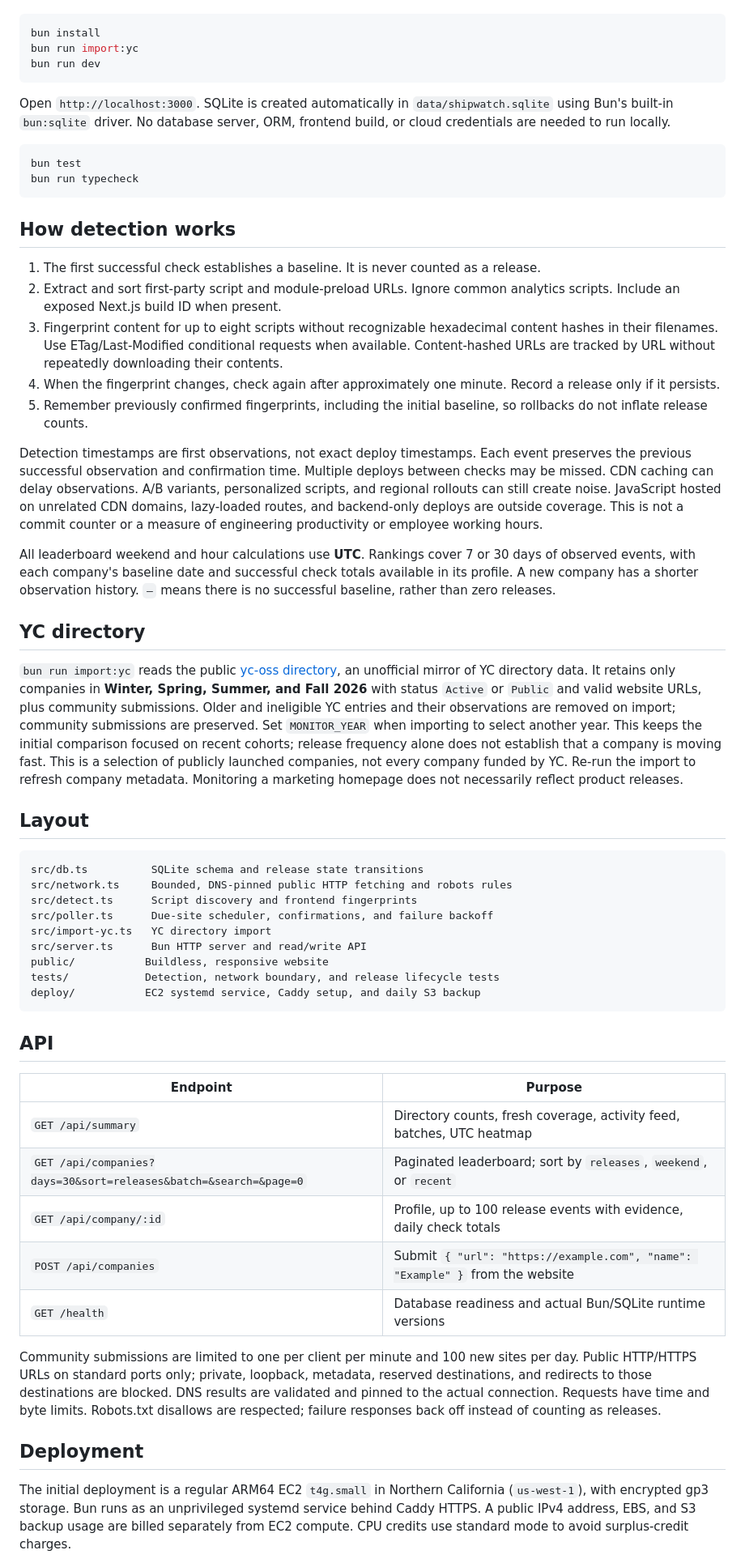
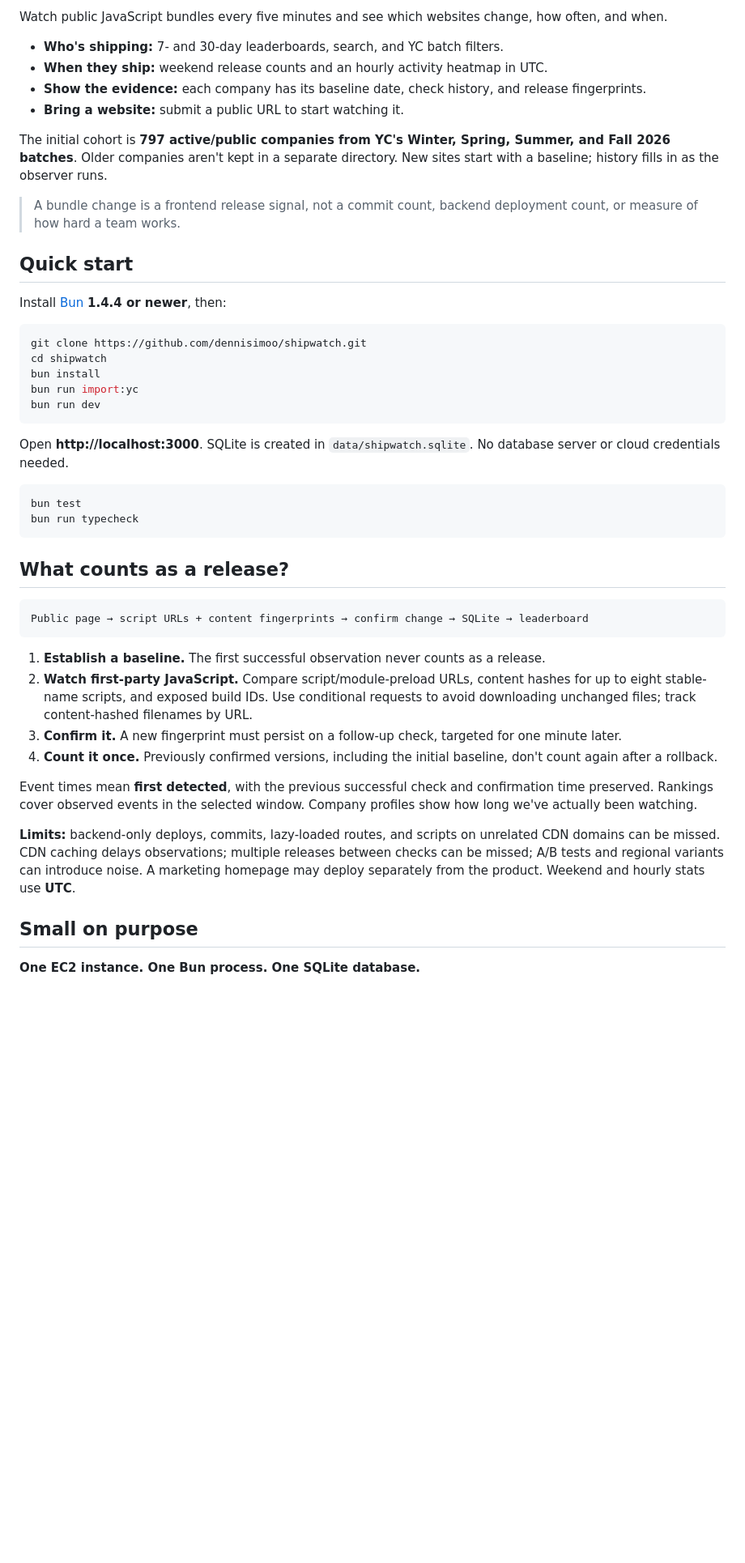
Before and after one commit to dennisimoo/shipwatch, a Markdown page: README.md, the part around the change printed below. Shown: that part at 81% size. GitHub-like rendering; blank space fills up the shorter version.

````diff
--- a/README.md
+++ b/README.md
@@ -8,60 +24,49 @@ Install [Bun](https://bun.sh) 1.4.4 or newer:
+Watch public JavaScript bundles every five minutes and see which websites change, how often, and when.
+
+- **Who's shipping:** 7- and 30-day leaderboards, search, and YC batch filters.
+- **When they ship:** weekend release counts and an hourly activity heatmap in UTC.
+- **Show the evidence:** each company has its baseline date, check history, and release fingerprints.
+- **Bring a website:** submit a public URL to start watching it.
+
+The initial cohort is **797 active/public companies from YC's Winter, Spring, Summer, and Fall 2026 batches**. Older companies aren't kept in a separate directory. New sites start with a baseline; history fills in as the observer runs.
+
+> A bundle change is a frontend release signal, not a commit count, backend deployment count, or measure of how hard a team works.
+
+## Quick start
+
+Install [Bun](https://bun.sh) **1.4.4 or newer**, then:
 
 ```sh
+git clone https://github.com/dennisimoo/shipwatch.git
+cd shipwatch
 bun install
 bun run import:yc
 bun run dev
 ```
 
-Open `http://localhost:3000`. SQLite is created automatically in `data/shipwatch.sqlite` using Bun's built-in `bun:sqlite` driver. No database server, ORM, frontend build, or cloud credentials are needed to run locally.
+Open **http://localhost:3000**. SQLite is created in `data/shipwatch.sqlite`. No database server or cloud credentials needed.
 
 ```sh
 bun test
 bun run typecheck
 ```
 
-## How detection works
-
-1. The first successful check establishes a baseline. It is never counted as a release.
-2. Extract and sort first-party script and module-preload URLs. Ignore common analytics scripts. Include an exposed Next.js build ID when present.
-3. Fingerprint content for up to eight scripts without recognizable hexadecimal content hashes in their filenames. Use ETag/Last-Modified conditional requests when available. Content-hashed URLs are tracked by URL without repeatedly downloading their contents.
-4. When the fingerprint changes, check again after approximately one minute. Record a release only if it persists.
-5. Remember previously confirmed fingerprints, including the initial baseline, so rollbacks do not inflate release counts.
-
-Detection timestamps are first observations, not exact deploy timestamps. Each event preserves the previous successful observation and confirmation time. Multiple deploys between checks may be missed. CDN caching can delay observations. A/B variants, personalized scripts, and regional rollouts can still create noise. JavaScript hosted on unrelated CDN domains, lazy-loaded routes, and backend-only deploys are outside coverage. This is not a commit counter or a measure of engineering productivity or employee working hours.
-
-All leaderboard weekend and hour calculations use **UTC**. Rankings cover 7 or 30 days of observed events, with each company's baseline date and successful check totals available in its profile. A new company has a shorter observation history. `—` means there is no successful baseline, rather than zero releases.
-
-## YC directory
-
-`bun run import:yc` reads the public [yc-oss directory](https://github.com/yc-oss/api), an unofficial mirror of YC directory data. It retains only companies in **Winter, Spring, Summer, and Fall 2026** with status `Active` or `Public` and valid website URLs, plus community submissions. Older and ineligible YC entries and their observations are removed on import; community submissions are preserved. Set `MONITOR_YEAR` when importing to select another year. This keeps the initial comparison focused on recent cohorts; release frequency alone does not establish that a company is moving fast. This is a selection of publicly launched companies, not every company funded by YC. Re-run the import to refresh company metadata. Monitoring a marketing homepage does not necessarily reflect product releases.
-
-## Layout
+## What counts as a release?
 
 ```text
-src/db.ts          SQLite schema and release state transitions
-src/network.ts     Bounded, DNS-pinned public HTTP fetching and robots rules
-src/detect.ts      Script discovery and frontend fingerprints
-src/poller.ts      Due-site scheduler, confirmations, and failure backoff
-src/import-yc.ts   YC directory import
-src/server.ts      Bun HTTP server and read/write API
-public/           Buildless, responsive website
-tests/            Detection, network boundary, and release lifecycle tests
-deploy/           EC2 systemd service, Caddy setup, and daily S3 backup
+Public page → script URLs + content fingerprints → confirm change → SQLite → leaderboard
 ```
 
-## API
+1. **Establish a baseline.** The first successful observation never counts as a release.
+2. **Watch first-party JavaScript.** Compare script/module-preload URLs, content hashes for up to eight stable-name scripts, and exposed build IDs. Use conditional requests to avoid downloading unchanged files; track content-hashed filenames by URL.
+3. **Confirm it.** A new fingerprint must persist on a follow-up check, targeted for one minute later.
+4. **Count it once.** Previously confirmed versions, including the initial baseline, don't count again after a rollback.
 
-| Endpoint                                                         | Purpose                                                                       |
-| ---------------------------------------------------------------- | ----------------------------------------------------------------------------- |
-| `GET /api/summary`                                               | Directory counts, fresh coverage, activity feed, batches, UTC heatmap         |
-| `GET /api/companies?days=30&sort=releases&batch=&search=&page=0` | Paginated leaderboard; sort by `releases`, `weekend`, or `recent`             |
-| `GET /api/company/:id`                                           | Profile, up to 100 release events with evidence, daily check totals           |
-| `POST /api/companies`                                            | Submit `{ "url": "https://example.com", "name": "Example" }` from the website |
-| `GET /health`                                                    | Database readiness and actual Bun/SQLite runtime versions                     |
+Event times mean **first detected**, with the previous successful check and confirmation time preserved. Rankings cover observed events in the selected window. Company profiles show how long we've actually been watching.
 
-Community submissions are limited to one per client per minute and 100 new sites per day. Public HTTP/HTTPS URLs on standard ports only; private, loopback, metadata, reserved destinations, and redirects to those destinations are blocked. DNS results are validated and pinned to the actual connection. Requests have time and byte limits. Robots.txt disallows are respected; failure responses back off instead of counting as releases.
+**Limits:** backend-only deploys, commits, lazy-loaded routes, and scripts on unrelated CDN domains can be missed. CDN caching delays observations; multiple releases between checks can be missed; A/B tests and regional variants can introduce noise. A marketing homepage may deploy separately from the product. Weekend and hourly stats use **UTC**.
 
-## Deployment
+## Small on purpose
 
-The initial deployment is a regular ARM64 EC2 `t4g.small` in Northern California (`us-west-1`), with encrypted gp3 storage. Bun runs as an unprivileged systemd service behind Caddy HTTPS. A public IPv4 address, EBS, and S3 backup usage are billed separately from EC2 compute. CPU credits use standard mode to avoid surplus-credit charges.
+**One EC2 instance. One Bun process. One SQLite database.**
 
````
Also changed, not shown: other parts of README.md (+94 -13 lines), AGENTS.md (added, +13 -0 lines), docs/preview.png (added), 4 other files.
